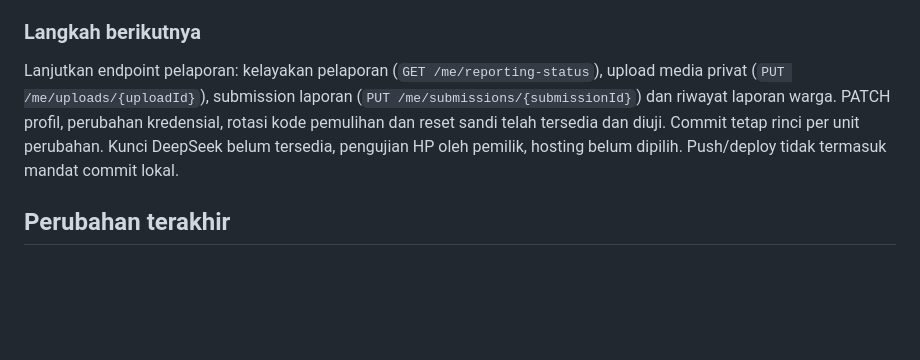
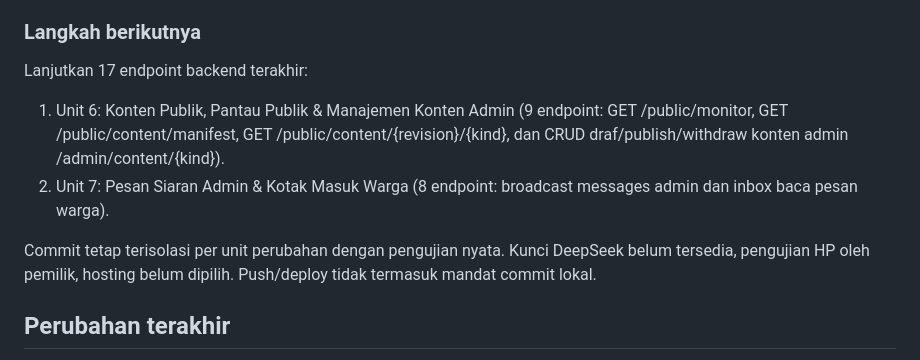
Before and after one commit to muhammadrafifatihulihsan/siagabanjir, a Markdown page: docs/SESSION-HANDOFF.md, the part around the change. Rendered like a GitHub page; blank space fills up the shorter version.

Commit message:
docs: perbarui langkah berikutnya handoff endpoint konten dan inbox

```diff
--- a/docs/SESSION-HANDOFF.md
+++ b/docs/SESSION-HANDOFF.md
@@ -106,9 +106,12 @@ pengujian berdasarkan keberadaan definisi OpenAPI saja.
 
 ### Langkah berikutnya
 
-Lanjutkan endpoint pelaporan: kelayakan pelaporan (`GET /me/reporting-status`), upload media privat (`PUT /me/uploads/{uploadId}`), submission laporan (`PUT /me/submissions/{submissionId}`) dan riwayat laporan warga.
-PATCH profil, perubahan kredensial, rotasi kode pemulihan dan reset sandi telah tersedia dan diuji.
-Commit tetap rinci per unit perubahan.
+Lanjutkan 17 endpoint backend terakhir:
+
+1. Unit 6: Konten Publik, Pantau Publik & Manajemen Konten Admin (9 endpoint: GET /public/monitor, GET /public/content/manifest, GET /public/content/{revision}/{kind}, dan CRUD draf/publish/withdraw konten admin /admin/content/{kind}).
+2. Unit 7: Pesan Siaran Admin & Kotak Masuk Warga (8 endpoint: broadcast messages admin dan inbox baca pesan warga).
+
+Commit tetap terisolasi per unit perubahan dengan pengujian nyata.
 Kunci DeepSeek belum tersedia, pengujian HP oleh pemilik, hosting belum dipilih.
 Push/deploy tidak termasuk mandat commit lokal.
 
```
